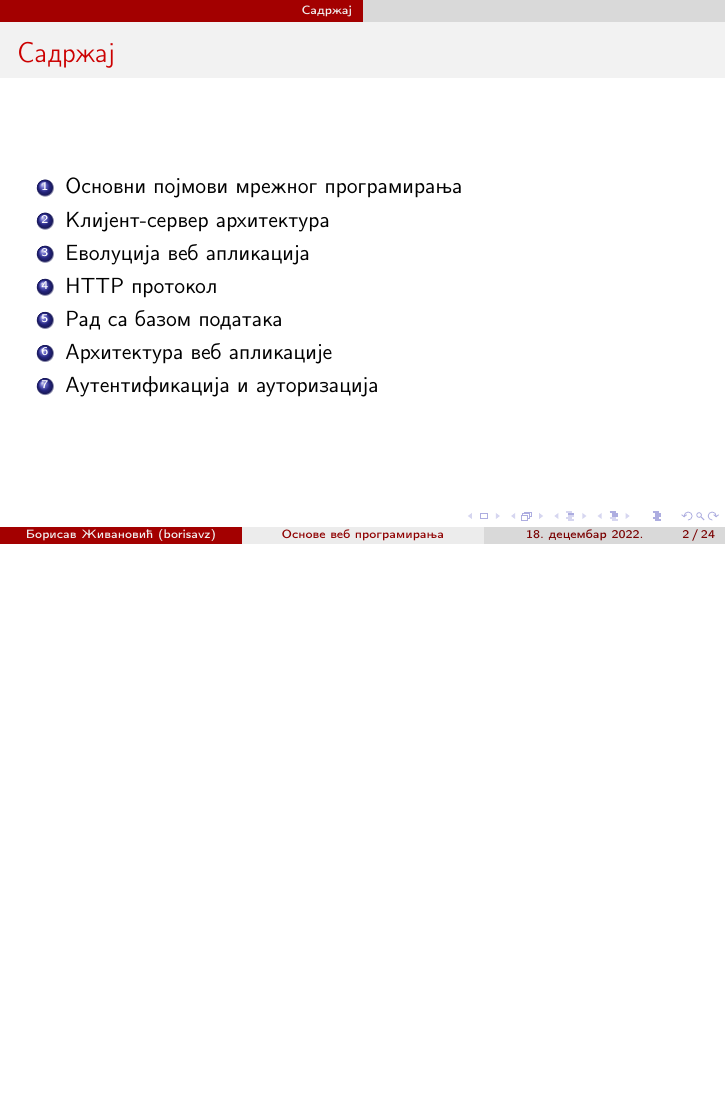
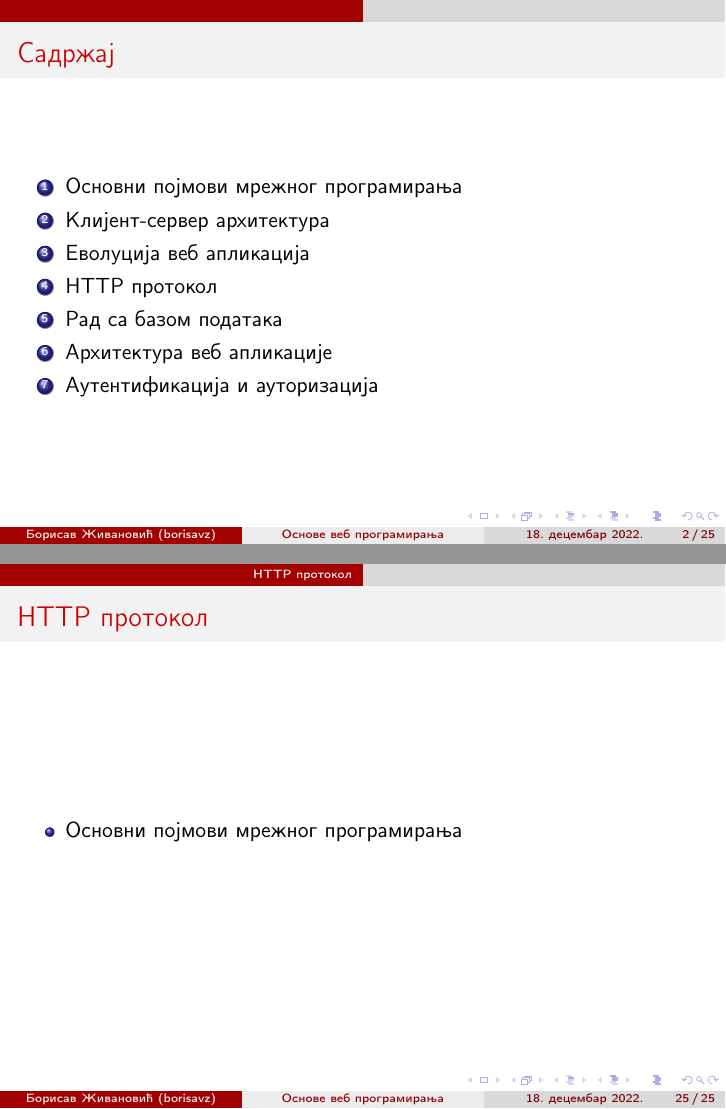
Before and after one commit to borisavz/web, LaTeX slides (web.tex): page 2 of 24 before the commit and pages 2 and 25 of 25 after it, the two joined at a grey line, the shorter picture padded with empty space. Compiled offline with pdfLaTeX.

```diff
--- a/web.tex
+++ b/web.tex
@@ -2,7 +2,6 @@
 \usepackage[serbianc]{babel}
 \usepackage{graphicx}
 \usepackage{makeidx}
-\makeindex
 \usefonttheme{professionalfonts}
 \usetheme{CambridgeUS}
 
@@ -14,8 +13,6 @@
     \begin{frame}
         \maketitle
     \end{frame}
-
-    \section{Садржај}
 
     \begin{frame}{Садржај}
         \begin{enumerate}
@@ -278,4 +275,12 @@
             \label{fig:json}
         \end{figure}
     \end{frame}
+
+    \section{HTTP протокол}
+
+    \begin{frame}{HTTP протокол}
+        \begin{itemize}
+            \item Основни појмови мрежног програмирања
+        \end{itemize}
+    \end{frame}
 \end{document}
```
Also changed, not shown: web.pdf, 5 other files.
